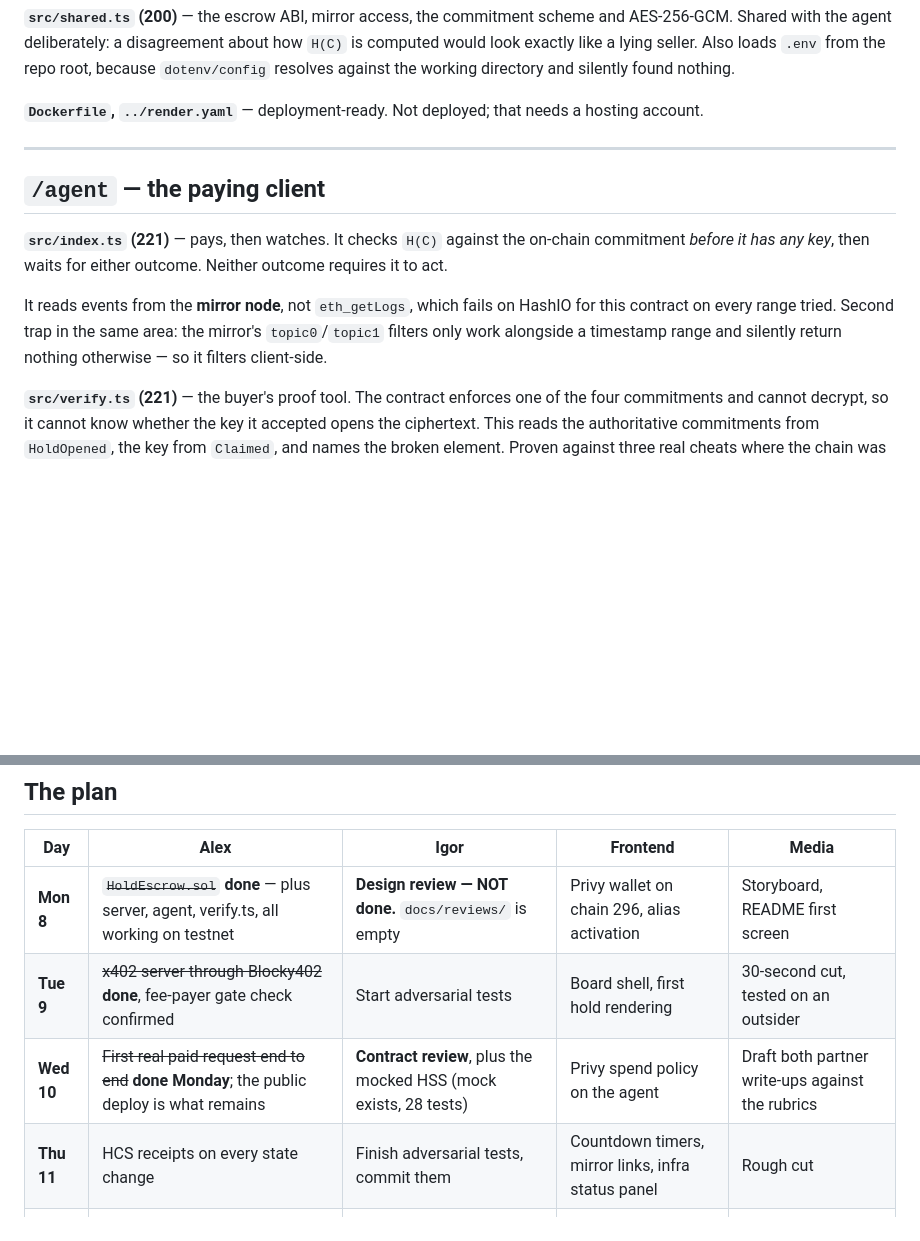
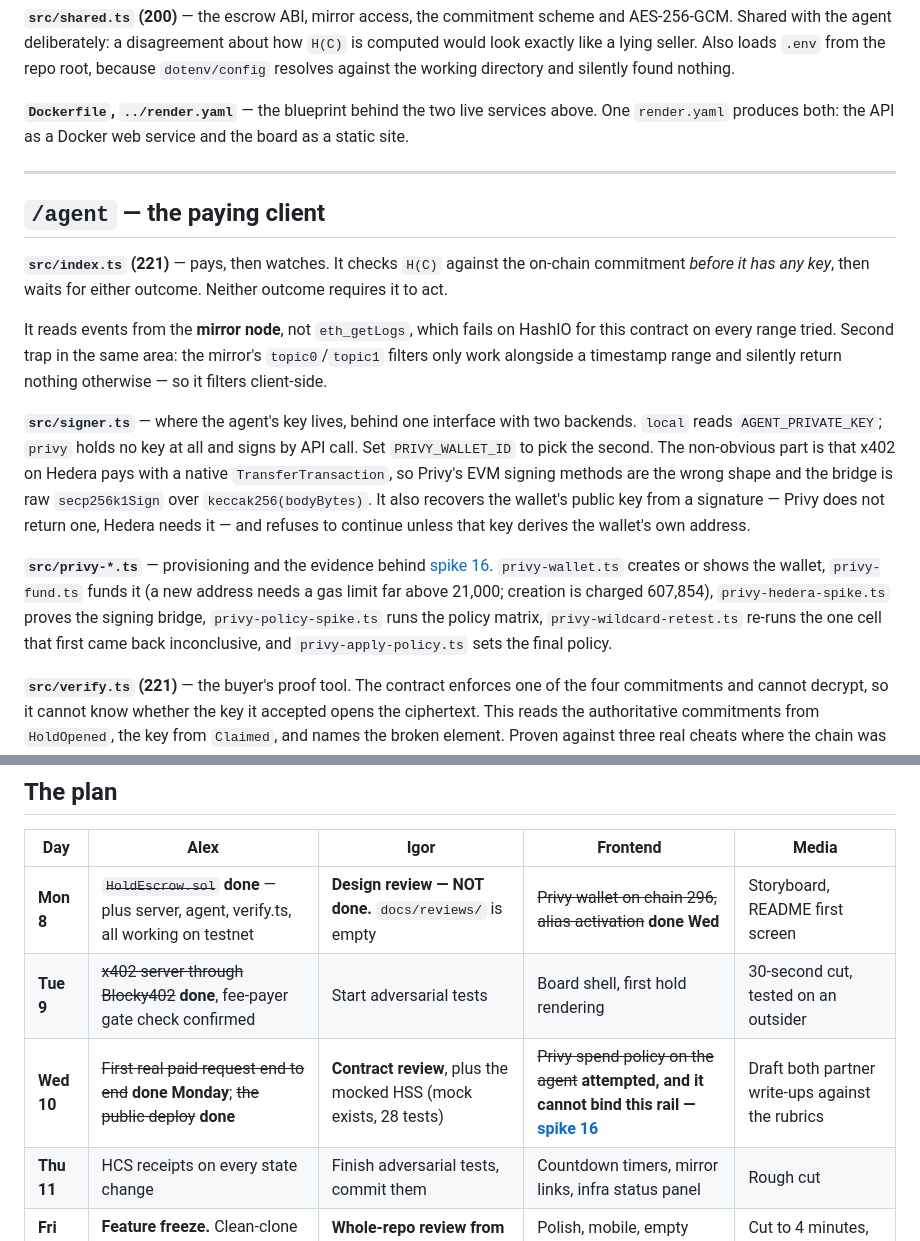
Before and after one commit to alexursol2/deadman_ethonline, a Markdown page: docs/CODEMAP.md, 2 parts joined by grey strips. GitHub-like rendering; blank space fills up the shorter version.

Commit message:
docs(codemap): map the Privy code, and stop calling render.yaml undeployed
Three gaps found by re-reading it rather than trusting the last edit:

- signer.ts and the privy-*.ts scripts were nowhere in the file map, so someone
  reading the repo cold had no way to find where the Privy integration lives.
- The /server section still said render.yaml was "deployment-ready. Not
  deployed" while both services have been live for a day.
- The timetable still listed the two Privy cells as upcoming work.

Co-Authored-By: Claude Opus 5 <noreply@anthropic.com>

```diff
--- a/docs/CODEMAP.md
+++ b/docs/CODEMAP.md
@@ -140,7 +140,8 @@ Shared with the agent deliberately: a disagreement about how `H(C)` is computed
 like a lying seller. Also loads `.env` from the repo root, because `dotenv/config` resolves against
 the working directory and silently found nothing.
 
-**`Dockerfile`, `../render.yaml`** — deployment-ready. Not deployed; that needs a hosting account.
+**`Dockerfile`, `../render.yaml`** — the blueprint behind the two live services above. One `render.yaml`
+produces both: the API as a Docker web service and the board as a static site.
 
 ---
 
@@ -152,6 +153,20 @@ the working directory and silently found nothing.
 It reads events from the **mirror node**, not `eth_getLogs`, which fails on HashIO for this contract
 on every range tried. Second trap in the same area: the mirror's `topic0`/`topic1` filters only work
 alongside a timestamp range and silently return nothing otherwise — so it filters client-side.
+
+**`src/signer.ts`** — where the agent's key lives, behind one interface with two backends. `local`
+reads `AGENT_PRIVATE_KEY`; `privy` holds no key at all and signs by API call. Set `PRIVY_WALLET_ID`
+to pick the second. The non-obvious part is that x402 on Hedera pays with a native
+`TransferTransaction`, so Privy's EVM signing methods are the wrong shape and the bridge is raw
+`secp256k1Sign` over `keccak256(bodyBytes)`. It also recovers the wallet's public key from a
+signature — Privy does not return one, Hedera needs it — and refuses to continue unless that key
+derives the wallet's own address.
+
+**`src/privy-*.ts`** — provisioning and the evidence behind [spike 16](spikes/16-privy.md).
+`privy-wallet.ts` creates or shows the wallet, `privy-fund.ts` funds it (a new address needs a gas
+limit far above 21,000; creation is charged 607,854), `privy-hedera-spike.ts` proves the signing
+bridge, `privy-policy-spike.ts` runs the policy matrix, `privy-wildcard-retest.ts` re-runs the one
+cell that first came back inconclusive, and `privy-apply-policy.ts` sets the final policy.
 
 **`src/verify.ts` (221)** — the buyer's proof tool. The contract enforces one of the four commitments
 and cannot decrypt, so it cannot know whether the key it accepted opens the ciphertext. This reads
@@ -218,9 +233,9 @@ saturated-second path has never run on a real network; and we guarantee delivery
 
 | Day | Alex | Igor | Frontend | Media |
 |---|---|---|---|---|
-| **Mon 8** | ~~`HoldEscrow.sol`~~ **done** — plus server, agent, verify.ts, all working on testnet | **Design review — NOT done.** `docs/reviews/` is empty | Privy wallet on chain 296, alias activation | Storyboard, README first screen |
+| **Mon 8** | ~~`HoldEscrow.sol`~~ **done** — plus server, agent, verify.ts, all working on testnet | **Design review — NOT done.** `docs/reviews/` is empty | ~~Privy wallet on chain 296, alias activation~~ **done Wed** | Storyboard, README first screen |
 | **Tue 9** | ~~x402 server through Blocky402~~ **done**, fee-payer gate check confirmed | Start adversarial tests | Board shell, first hold rendering | 30-second cut, tested on an outsider |
-| **Wed 10** | ~~First real paid request end to end~~ **done Monday**; the public deploy is what remains | **Contract review**, plus the mocked HSS (mock exists, 28 tests) | Privy spend policy on the agent | Draft both partner write-ups against the rubrics |
+| **Wed 10** | ~~First real paid request end to end~~ **done Monday**; ~~the public deploy~~ **done** | **Contract review**, plus the mocked HSS (mock exists, 28 tests) | ~~Privy spend policy on the agent~~ **attempted, and it cannot bind this rail — [spike 16](spikes/16-privy.md)** | Draft both partner write-ups against the rubrics |
 | **Thu 11** | HCS receipts on every state change | Finish adversarial tests, commit them | Countdown timers, mirror links, infra status panel | Rough cut |
 | **Fri 12** | **Feature freeze.** Clean-clone test. Both `FEEDBACK.md` files | **Whole-repo review from a clean clone** | Polish, mobile, empty states | Cut to 4 minutes, **test upload** |
 | **Sat 13** | Limits, hygiene gate, AI plan files. **Submit tonight** | Rehearse the shutdown demo three times cold | Final deploy, verify from a phone | Final video rendered and uploaded |
```
